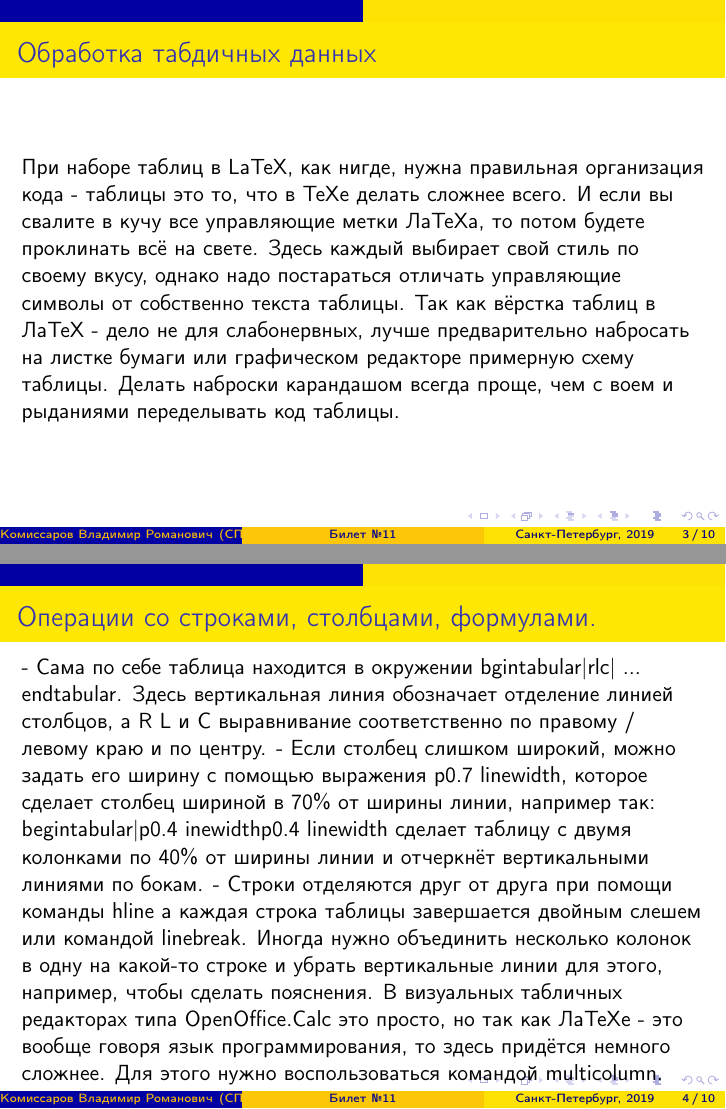
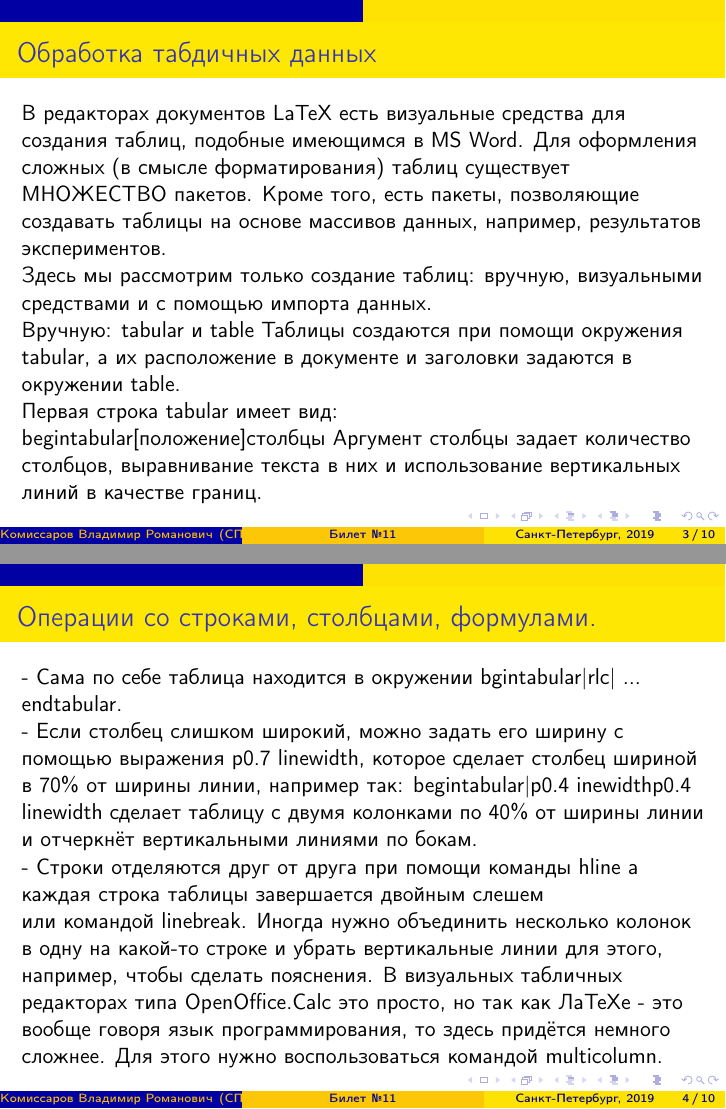
Before and after one commit to VladimirKomissarov/-, LaTeX slides (презентация.tex): pages 3 and 4 of 10, joined at a grey line. Compiled offline with pdfLaTeX.

Commit message:
Update презентация.tex

```diff
--- a/презентация.tex
+++ b/презентация.tex
@@ -27,13 +27,22 @@
 \end{frame}
 
 \begin{frame}{Обработка табдичных данных}
-При наборе таблиц в LaTeX, как нигде, нужна правильная организация кода - таблицы это то, что в ТеХе делать сложнее всего. И если вы свалите в кучу все управляющие метки ЛаТеХа, то потом будете проклинать всё на свете. Здесь каждый выбирает свой стиль по своему вкусу, однако надо постараться отличать управляющие символы от собственно текста таблицы.
-Так как вёрстка таблиц в ЛаТеХ - дело не для слабонервных, лучше предварительно набросать на листке бумаги или графическом редакторе примерную схему таблицы. Делать наброски карандашом всегда проще, чем с воем и рыданиями переделывать код таблицы.
+В редакторах документов LaTeX есть визуальные средства для создания таблиц, подобные имеющимся в MS Word. Для оформления сложных (в смысле форматирования) таблиц существует МНОЖЕСТВО пакетов. Кроме того, есть пакеты, позволяющие создавать таблицы на основе массивов данных, например, результатов экспериментов.
+
+Здесь мы рассмотрим только создание таблиц: вручную, визуальными средствами и с помощью импорта данных.
+
+Вручную: tabular и table
+Таблицы создаются при помощи окружения tabular, а их расположение в документе и заголовки задаются в окружении table.
+
+Первая строка tabular имеет вид:
+
+begin{tabular}[положение]{столбцы}
+Аргумент столбцы задает количество столбцов, выравнивание текста в них и использование вертикальных линий в качестве границ.
 \end{frame}
 
 \begin{frame}{Операции со строками, столбцами, формулами.}
-- Сама по себе таблица находится в окружении bgin{tabular}{|rlc|} ... end{tabular}. Здесь вертикальная линия обозначает отделение линией столбцов, а R L и С выравнивание соответственно по правому / левому краю и по центру.
-- Если столбец слишком широкий, можно задать его ширину с помощью выражения p{0.7 linewidth}, которое сделает столбец шириной в 70\% от ширины линии, например так: begin{tabular}{|p{0.4\ inewidth}p{0.4 linewidth}} сделает таблицу с двумя колонками по 40\% от ширины линии и отчеркнёт вертикальными линиями по бокам.
+- Сама по себе таблица находится в окружении bgin{tabular}{|rlc|} ... end{tabular}.\\
+- Если столбец слишком широкий, можно задать его ширину с помощью выражения p{0.7 linewidth}, которое сделает столбец шириной в 70\% от ширины линии, например так: begin{tabular}{|p{0.4\ inewidth}p{0.4 linewidth}} сделает таблицу с двумя колонками по 40\% от ширины линии и отчеркнёт вертикальными линиями по бокам.\\
 - Строки отделяются друг от друга при помощи команды  hline а каждая строка таблицы завершается двойным слешем \\ или командой  linebreak.
 Иногда нужно объединить несколько колонок в одну на какой-то строке и убрать вертикальные линии для этого, например, чтобы сделать пояснения. В визуальных табличных редакторах типа OpenOffice.Calc это просто, но так как ЛаТеХе - это вообще говоря язык программирования, то здесь придётся немного сложнее. Для этого нужно воспользоваться командой multicolumn.
 \end{frame}
```
